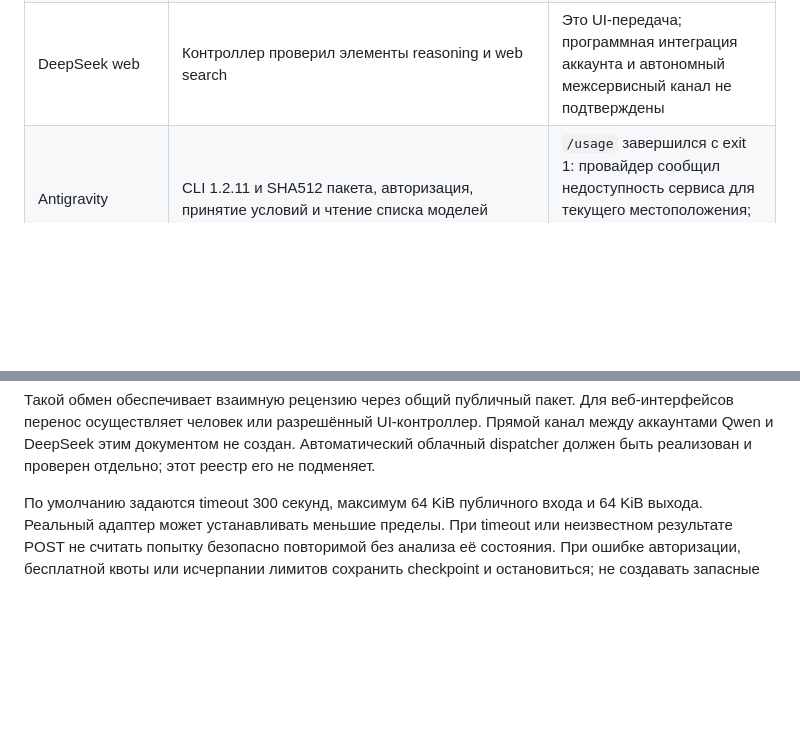
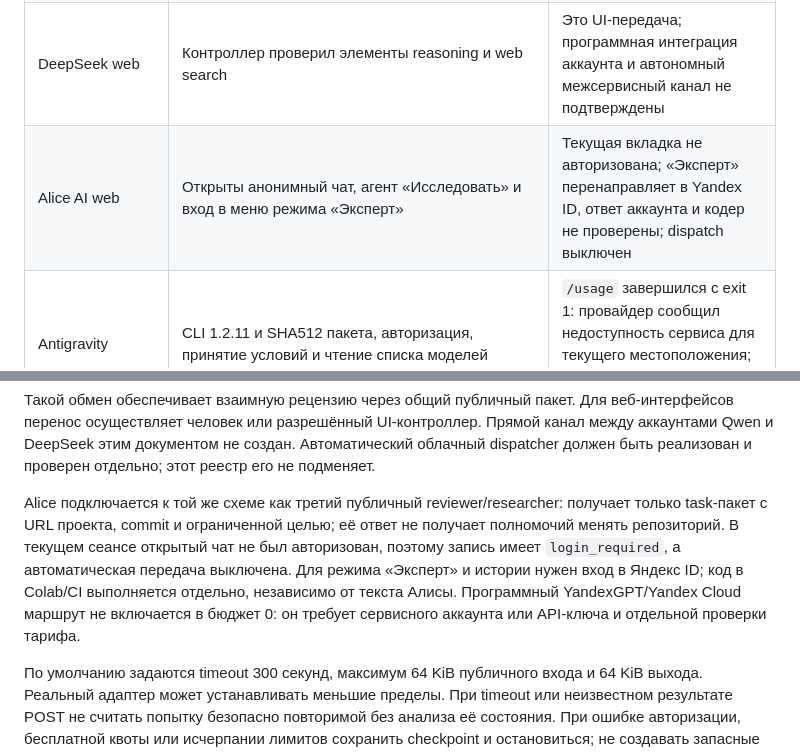
Before and after one commit to Petr111111110000568/neuromorph-agent-os, a Markdown page: docs/PUBLIC_CONTRIBUTOR_PROTOCOL_RU.md, 2 parts joined by grey strips. GitHub-like rendering; blank space fills up the shorter version.

Commit message:
Добавить Алису AI в публичный реестр участников

```diff
--- a/docs/PUBLIC_CONTRIBUTOR_PROTOCOL_RU.md
+++ b/docs/PUBLIC_CONTRIBUTOR_PROTOCOL_RU.md
@@ -11,6 +11,7 @@
 | Официальный Qwen/Qwen3-Demo Space | Адаптер существует; публичные metadata, source и схемы прошли 5 GET preflight, 114 931 байт | Inference POST = 0; генерация и текущая доступность backend требуют облачной проверки |
 | Qwen web | Контроллер проверил элементы reasoning и web search | Это UI-передача; прямой доступ к аккаунту через API и перенос приватных чатов не реализованы |
 | DeepSeek web | Контроллер проверил элементы reasoning и web search | Это UI-передача; программная интеграция аккаунта и автономный межсервисный канал не подтверждены |
+| Alice AI web | Открыты анонимный чат, агент «Исследовать» и вход в меню режима «Эксперт» | Текущая вкладка не авторизована; «Эксперт» перенаправляет в Yandex ID, ответ аккаунта и кодер не проверены; dispatch выключен |
 | Antigravity | CLI 1.2.11 и SHA512 пакета, авторизация, принятие условий и чтение списка моделей | `/usage` завершился с exit 1: провайдер сообщил недоступность сервиса для текущего местоположения; статус `blocked_region`, модельных вызовов 0 |
 | Colab | На commit `d2d50155b1046da8b1bb15bf1ef9bab8498949d5` реально прошли 343 теста за 55.858 s, OK | Это проверка baseline; новые изменения и Qwen Space inference требуют отдельного запуска |
 | OpenRouter | Официальная схема API-аутентификации изучена | API-ключ требуется; разрешение аккаунта, текущая бесплатная модель и успешный вызов не подтверждены |
@@ -35,6 +36,8 @@ Antigravity показал Gemini 3.8 Flash High, Gemini 3.1 Pro High, Claude Op
 7. Контроллер закрывает задание как принятое в указанной области, отклонённое или ожидающее внешнего действия. Применение кода, merge и публикация не происходят автоматически.
 
 Такой обмен обеспечивает взаимную рецензию через общий публичный пакет. Для веб-интерфейсов перенос осуществляет человек или разрешённый UI-контроллер. Прямой канал между аккаунтами Qwen и DeepSeek этим документом не создан. Автоматический облачный dispatcher должен быть реализован и проверен отдельно; этот реестр его не подменяет.
+
+Alice подключается к той же схеме как третий публичный reviewer/researcher: получает только task-пакет с URL проекта, commit и ограниченной целью; её ответ не получает полномочий менять репозиторий. В текущем сеансе открытый чат не был авторизован, поэтому запись имеет `login_required`, а автоматическая передача выключена. Для режима «Эксперт» и истории нужен вход в Яндекс ID; код в Colab/CI выполняется отдельно, независимо от текста Алисы. Программный YandexGPT/Yandex Cloud маршрут не включается в бюджет 0: он требует сервисного аккаунта или API-ключа и отдельной проверки тарифа.
 
 По умолчанию задаются timeout 300 секунд, максимум 64 KiB публичного входа и 64 KiB выхода. Реальный адаптер может устанавливать меньшие пределы. При timeout или неизвестном результате POST не считать попытку безопасно повторимой без анализа её состояния. При ошибке авторизации, бесплатной квоты или исчерпании лимитов сохранить checkpoint и остановиться; не создавать запасные аккаунты и не переходить на платный канал.
 
```
